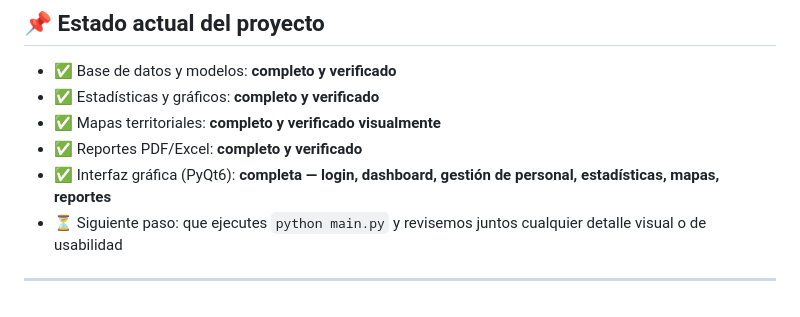
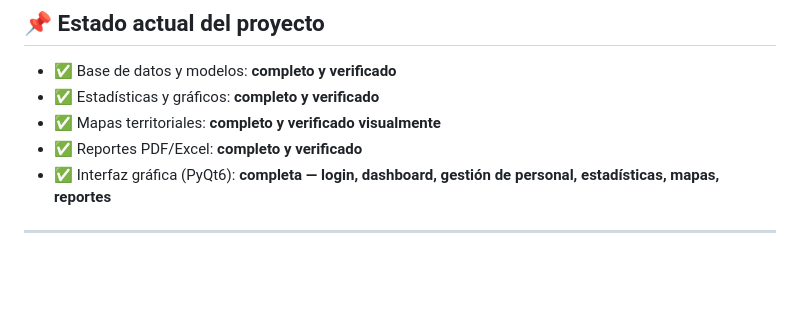
Before and after one commit to GGGilbert2002/sigem-, a Markdown page: README.md, the part around the change. Drawn GitHub-style; blank space fills up the shorter version.

Commit message:
Remove next step instruction from README
Removed next step instruction for execution and review.

```diff
--- a/README.md
+++ b/README.md
@@ -121,6 +121,5 @@ Tras ejecutar `verificar_backend.py`, se crea automáticamente:
 - ✅ Mapas territoriales: **completo y verificado visualmente**
 - ✅ Reportes PDF/Excel: **completo y verificado**
 - ✅ Interfaz gráfica (PyQt6): **completa — login, dashboard, gestión de personal, estadísticas, mapas, reportes**
-- ⏳ Siguiente paso: que ejecutes `python main.py` y revisemos juntos cualquier detalle visual o de usabilidad
 
 ---
```
